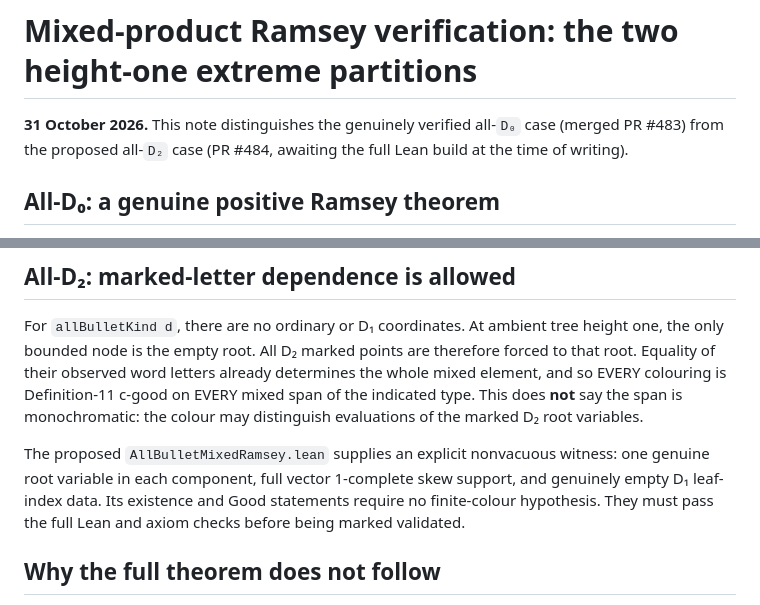
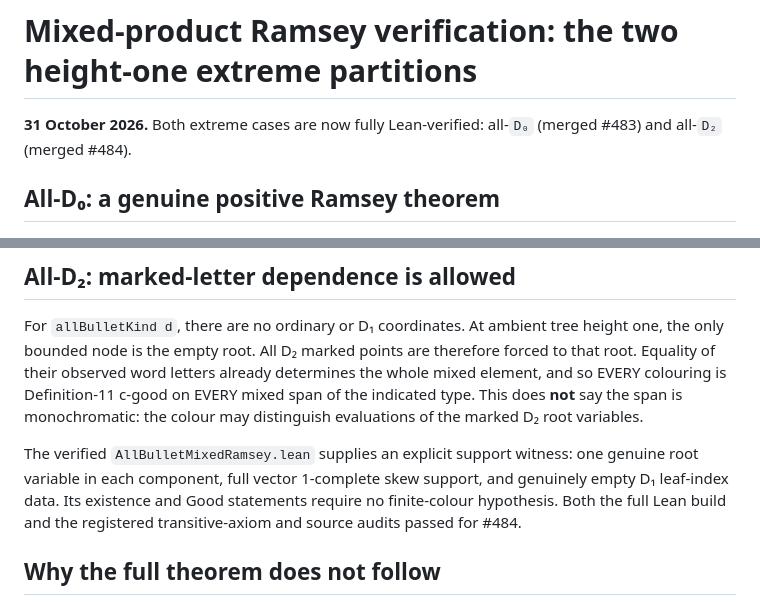
Before and after one commit to janhubicka/lean-dualtree, a Markdown page: notes/mixed_extreme_height_one_20261031.md, 2 parts joined by grey strips. Rendered like a GitHub page.

Commit message:
Update mixed height-one base-case proof note after full PR484 verification

```diff
--- a/notes/mixed_extreme_height_one_20261031.md
+++ b/notes/mixed_extreme_height_one_20261031.md
@@ -1,8 +1,7 @@
 # Mixed-product Ramsey verification: the two height-one extreme partitions
 
-**31 October 2026.** This note distinguishes the genuinely verified
-all-`D₀` case (merged PR #483) from the proposed all-`D₂` case
-(PR #484, awaiting the full Lean build at the time of writing).
+**31 October 2026.** Both extreme cases are now fully Lean-verified:
+all-`D₀` (merged #483) and all-`D₂` (merged #484).
 
 ## All-D₀: a genuine positive Ramsey theorem
 
@@ -41,13 +40,13 @@ the indicated type. This does **not** say the span is
 monochromatic: the colour may distinguish evaluations of
 the marked D₂ root variables.
 
-The proposed `AllBulletMixedRamsey.lean` supplies an
-explicit nonvacuous witness: one genuine root variable in
+The verified `AllBulletMixedRamsey.lean` supplies an
+explicit support witness: one genuine root variable in
 each component, full vector 1-complete skew support, and
 genuinely empty D₁ leaf-index data. Its existence and
 Good statements require no finite-colour hypothesis.
-They must pass the full Lean and axiom checks before
-being marked validated.
+Both the full Lean build and the registered transitive-axiom
+and source audits passed for #484.
 
 ## Why the full theorem does not follow
 
```
